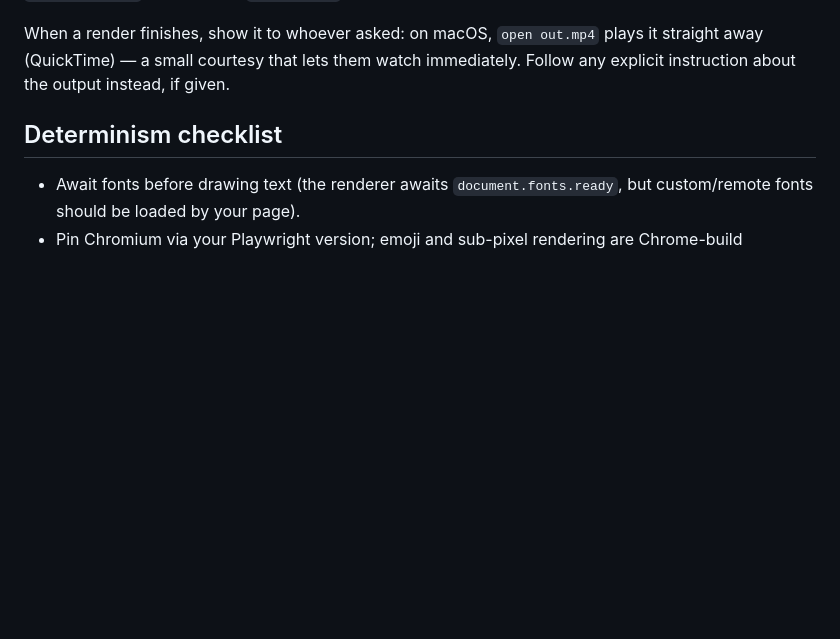
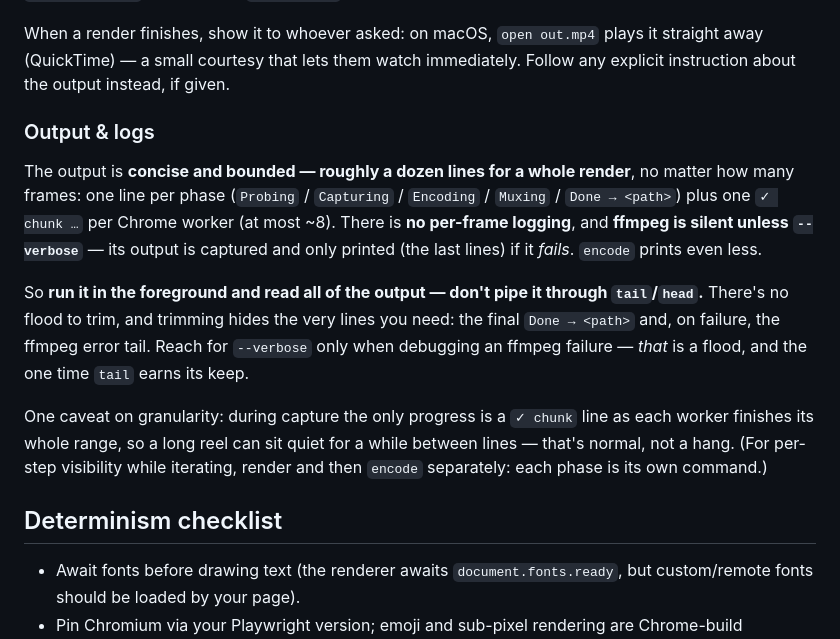
Before and after one commit to reearth/kamishibai, a Markdown page: src/skill.md, the part around the change. Rendered like a GitHub page; blank space fills up the shorter version.

Commit message:
docs(skill): note output is concise — don't tail it
Render/encode emit ~a dozen lines total (one per phase + one per worker),
no per-frame logging, and ffmpeg is silent unless --verbose. Tell agents
to read it all in the foreground rather than piping through tail/head,
which would hide the final path and the ffmpeg error tail on failure.

```diff
--- a/src/skill.md
+++ b/src/skill.md
@@ -556,6 +556,26 @@ When a render finishes, show it to whoever asked: on macOS, `open out.mp4` plays
 it straight away (QuickTime) — a small courtesy that lets them watch immediately.
 Follow any explicit instruction about the output instead, if given.
 
+### Output & logs
+
+The output is **concise and bounded — roughly a dozen lines for a whole render**,
+no matter how many frames: one line per phase (`Probing` / `Capturing` /
+`Encoding` / `Muxing` / `Done → <path>`) plus one `✓ chunk …` per Chrome worker
+(at most ~8). There is **no per-frame logging**, and **ffmpeg is silent unless
+`--verbose`** — its output is captured and only printed (the last lines) if it
+*fails*. `encode` prints even less.
+
+So **run it in the foreground and read all of the output — don't pipe it through
+`tail`/`head`.** There's no flood to trim, and trimming hides the very lines you
+need: the final `Done → <path>` and, on failure, the ffmpeg error tail. Reach for
+`--verbose` only when debugging an ffmpeg failure — *that* is a flood, and the one
+time `tail` earns its keep.
+
+One caveat on granularity: during capture the only progress is a `✓ chunk` line
+as each worker finishes its whole range, so a long reel can sit quiet for a while
+between lines — that's normal, not a hang. (For per-step visibility while
+iterating, render and then `encode` separately: each phase is its own command.)
+
 ## Determinism checklist
 
 - Await fonts before drawing text (the renderer awaits `document.fonts.ready`,
```
